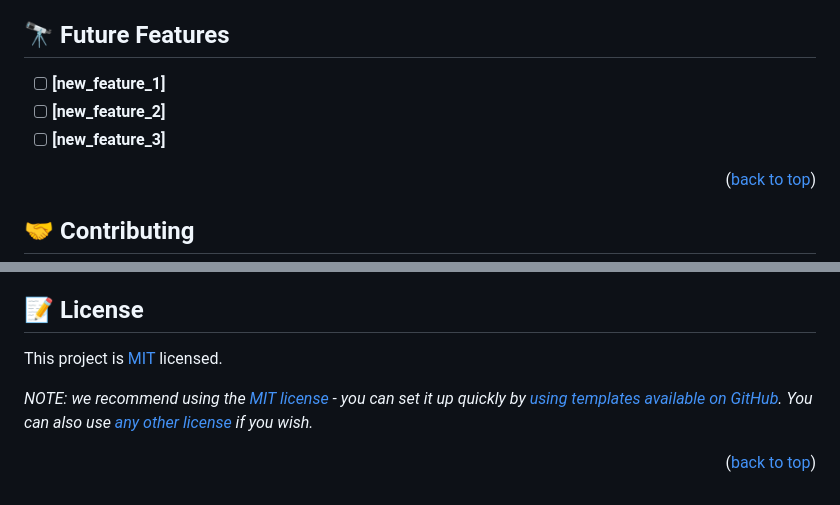
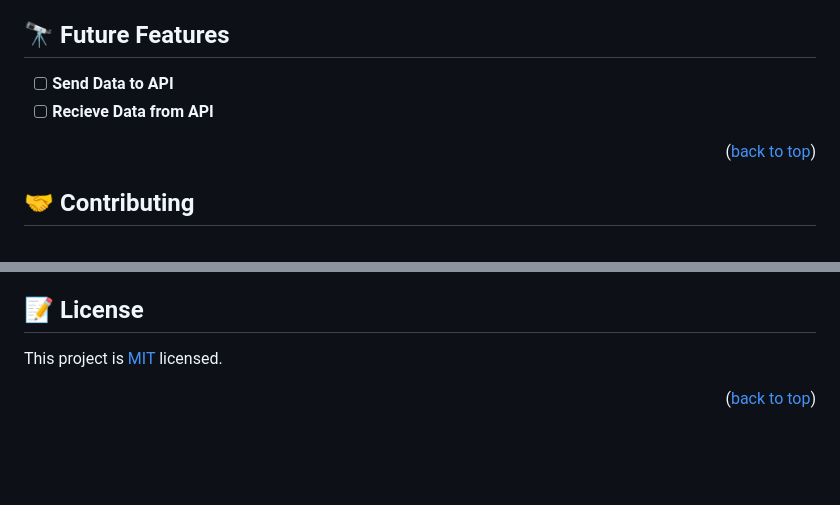
Before and after one commit to JOdiemo/Leader-Board, a Markdown page: README.md, 2 parts joined by grey strips. GitHub-like rendering; blank space fills up the shorter version.

Commit message:
Update README.md
Update the Readme file

```diff
--- a/README.md
+++ b/README.md
@@ -173,9 +173,8 @@ Example:
 
 ## 🔭 Future Features <a name="future-features"></a>
 
-- [ ] **[new_feature_1]**
-- [ ] **[new_feature_2]**
-- [ ] **[new_feature_3]**
+- [ ] **Send Data to API**
+- [ ] **Recieve Data from API**
 
 <p align="right">(<a href="#readme-top">back to top</a>)</p>
 
@@ -215,8 +214,6 @@ I would like to thank Microverse for the chance to be in the team.
 
 ## 📝 License <a name="license"></a>
 
-This project is [MIT](./LICENSE) licensed.
-
-_NOTE: we recommend using the [MIT license](https://github.com/JOdiemo/Leader-Board/blob/dev/LICENSE) - you can set it up quickly by [using templates available on GitHub](https://docs.github.com/en/communities/setting-up-your-project-for-healthy-contributions/adding-a-license-to-a-repository). You can also use [any other license](https://choosealicense.com/licenses/) if you wish._
+This project is [MIT](https://github.com/JOdiemo/Leader-Board/blob/dev/LICENSE) licensed.
 
 <p align="right">(<a href="#readme-top">back to top</a>)</p>
```
